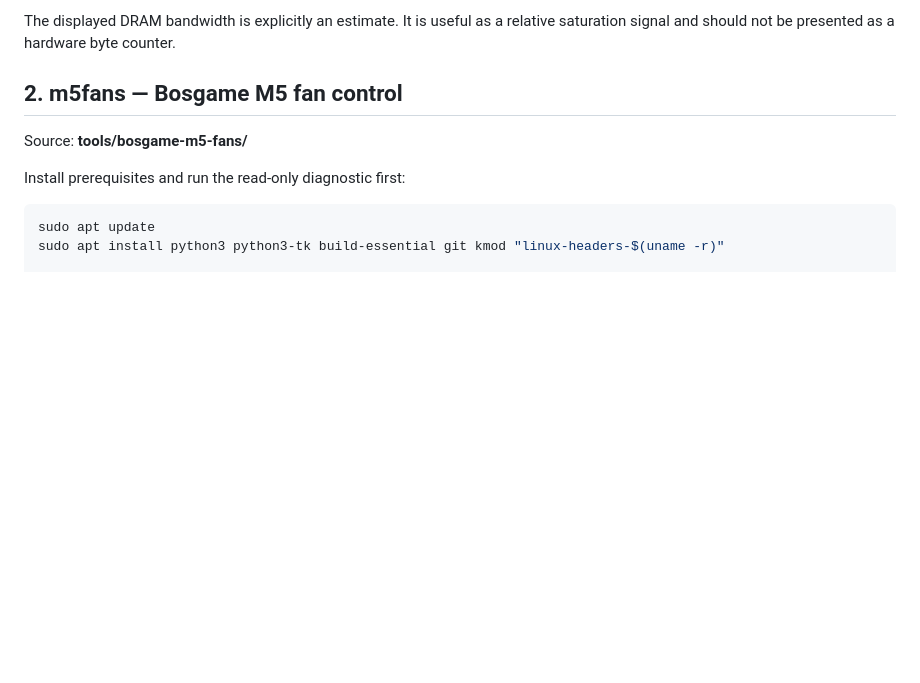
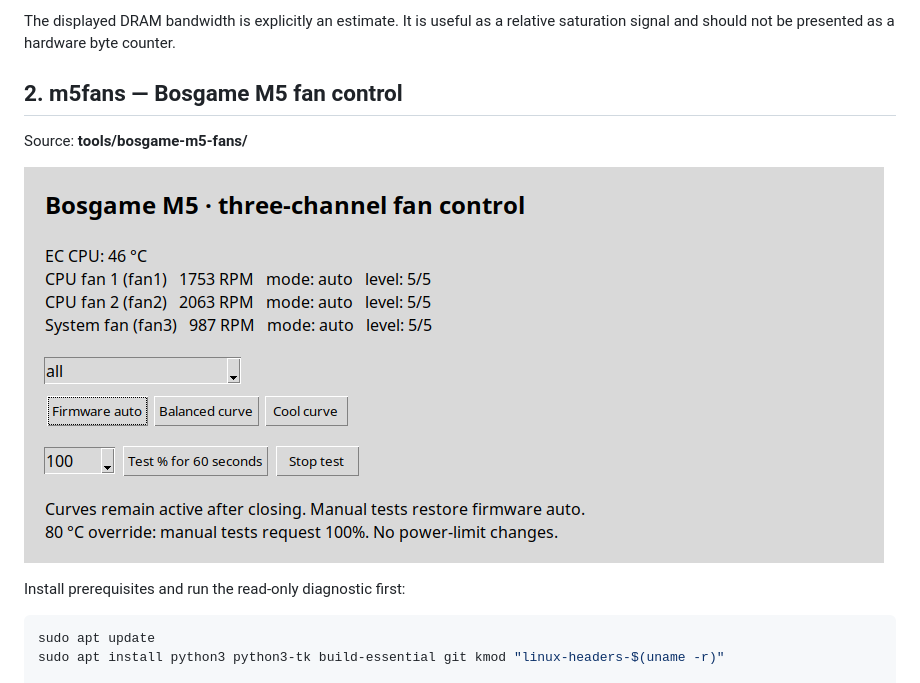
Before and after one commit to ddifofeu/strix-halo-128gb-llm-guide, a Markdown page: docs/M5-TOOLS.md, the part around the change. GitHub-like rendering; pictures changed too: docs/images/bosgame-m5-fans.png (added); blank space fills up the shorter version.

```diff
--- a/docs/M5-TOOLS.md
+++ b/docs/M5-TOOLS.md
@@ -39,6 +39,8 @@ The displayed DRAM bandwidth is explicitly an estimate. It is useful as a relati
 
 Source: **tools/bosgame-m5-fans/**
 
+![Bosgame M5 fan control GUI](images/bosgame-m5-fans.png)
+
 Install prerequisites and run the read-only diagnostic first:
 
 ~~~bash
```
Also changed, not shown: tools/bosgame-m5-fans/README.md (+4 -0 lines).
